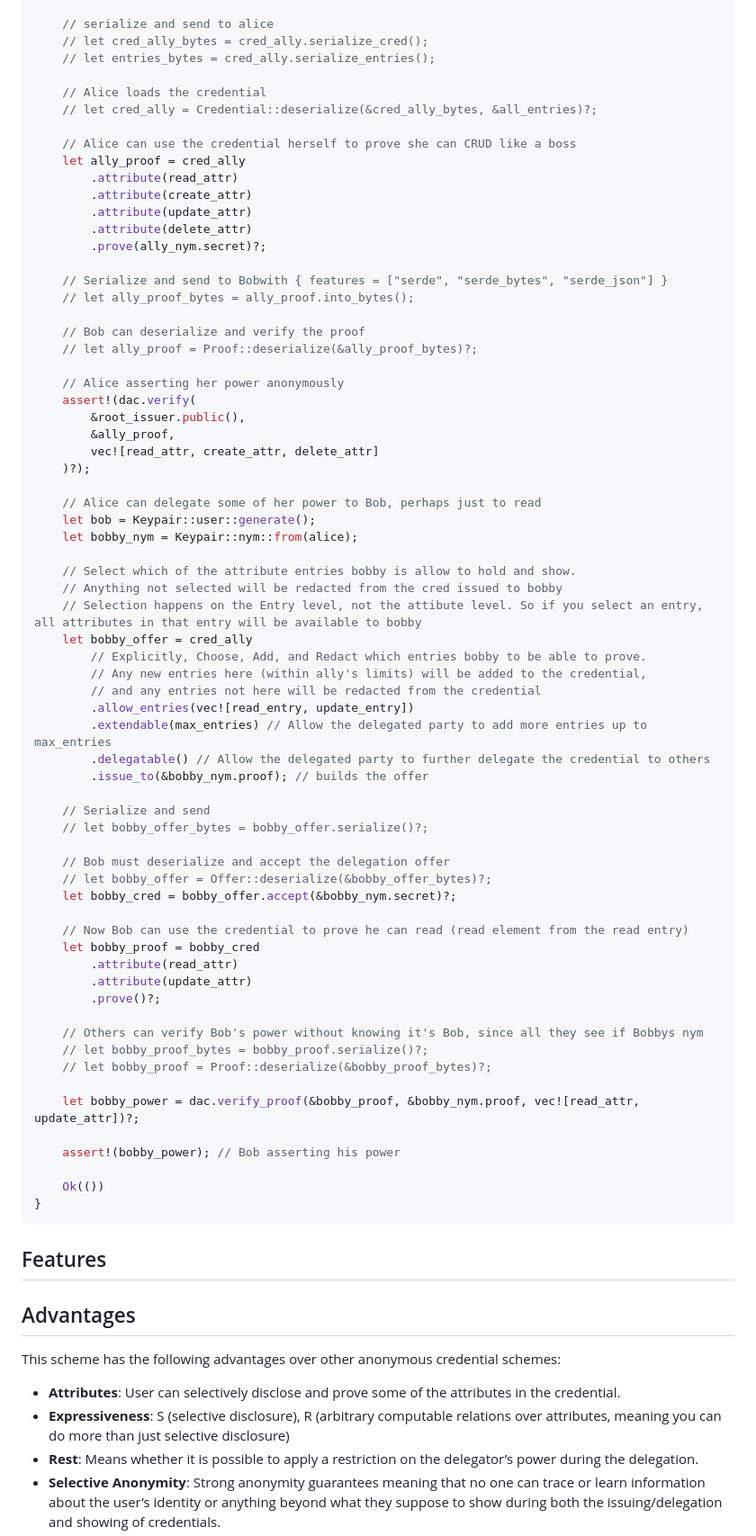
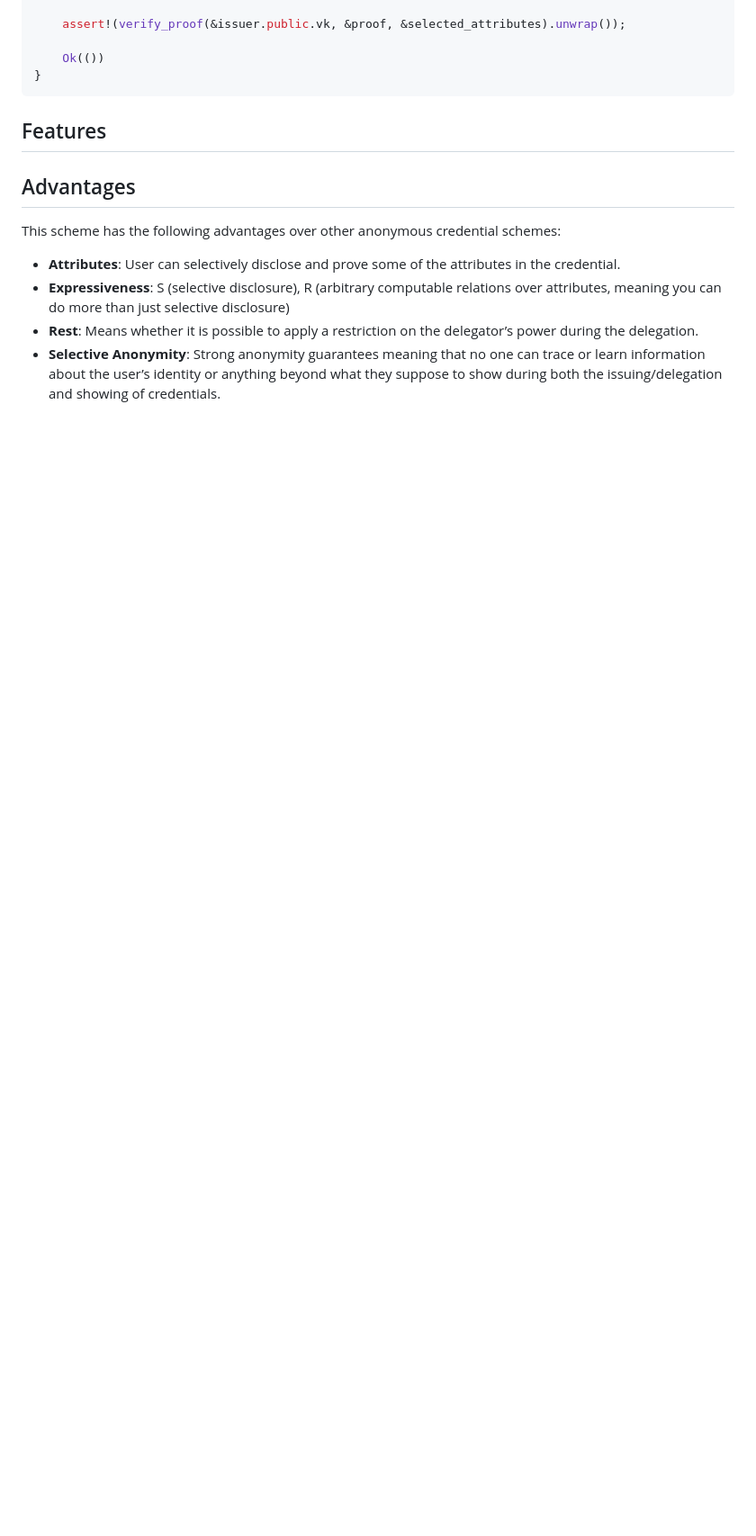
Before and after one commit to DougAnderson444/delanocreds, a Markdown page: README.md, the part around one of its changes. Shown at 90% size. GitHub-like rendering; blank space fills up the shorter version.

```diff
--- a/README.md
+++ b/README.md
@@ -147,68 +155,5 @@ fn main() -> Result<(), amcl_wrapper::errors::SerzDeserzError> {
 
-    // serialize and send to alice
-    // let cred_ally_bytes = cred_ally.serialize_cred();
-    // let entries_bytes = cred_ally.serialize_entries();
-
-    // Alice loads the credential
-    // let cred_ally = Credential::deserialize(&cred_ally_bytes, &all_entries)?;
-
-    // Alice can use the credential herself to prove she can CRUD like a boss
-    let ally_proof = cred_ally
-        .attribute(read_attr)
-        .attribute(create_attr)
-        .attribute(update_attr)
-        .attribute(delete_attr)
-        .prove(ally_nym.secret)?;
-
-    // Serialize and send to Bobwith { features = ["serde", "serde_bytes", "serde_json"] }
-    // let ally_proof_bytes = ally_proof.into_bytes();
-
-    // Bob can deserialize and verify the proof
-    // let ally_proof = Proof::deserialize(&ally_proof_bytes)?;
-
-    // Alice asserting her power anonymously
-    assert!(dac.verify(
-        &root_issuer.public(),
-        &ally_proof,
-        vec![read_attr, create_attr, delete_attr]
-    )?);
-
-    // Alice can delegate some of her power to Bob, perhaps just to read
-    let bob = Keypair::user::generate();
-    let bobby_nym = Keypair::nym::from(alice);
-
-    // Select which of the attribute entries bobby is allow to hold and show.
-    // Anything not selected will be redacted from the cred issued to bobby
-    // Selection happens on the Entry level, not the attibute level. So if you select an entry, all attributes in that entry will be available to bobby
-    let bobby_offer = cred_ally
-        // Explicitly, Choose, Add, and Redact which entries bobby to be able to prove.
-        // Any new entries here (within ally's limits) will be added to the credential,
-        // and any entries not here will be redacted from the credential
-        .allow_entries(vec![read_entry, update_entry])
-        .extendable(max_entries) // Allow the delegated party to add more entries up to max_entries
-        .delegatable() // Allow the delegated party to further delegate the credential to others
-        .issue_to(&bobby_nym.proof); // builds the offer
-
-    // Serialize and send
-    // let bobby_offer_bytes = bobby_offer.serialize()?;
-
-    // Bob must deserialize and accept the delegation offer
-    // let bobby_offer = Offer::deserialize(&bobby_offer_bytes)?;
-    let bobby_cred = bobby_offer.accept(&bobby_nym.secret)?;
-
-    // Now Bob can use the credential to prove he can read (read element from the read entry)
-    let bobby_proof = bobby_cred
-        .attribute(read_attr)
-        .attribute(update_attr)
-        .prove()?;
-
-    // Others can verify Bob's power without knowing it's Bob, since all they see if Bobbys nym
-    // let bobby_proof_bytes = bobby_proof.serialize()?;
-    // let bobby_proof = Proof::deserialize(&bobby_proof_bytes)?;
-
-    let bobby_power = dac.verify_proof(&bobby_proof, &bobby_nym.proof, vec![read_attr, update_attr])?;
-
-    assert!(bobby_power); // Bob asserting his power
+    assert!(verify_proof(&issuer.public.vk, &proof, &selected_attributes).unwrap());
 
     Ok(())
 }
```
Also changed, not shown: other parts of README.md (+50 -42 lines).
